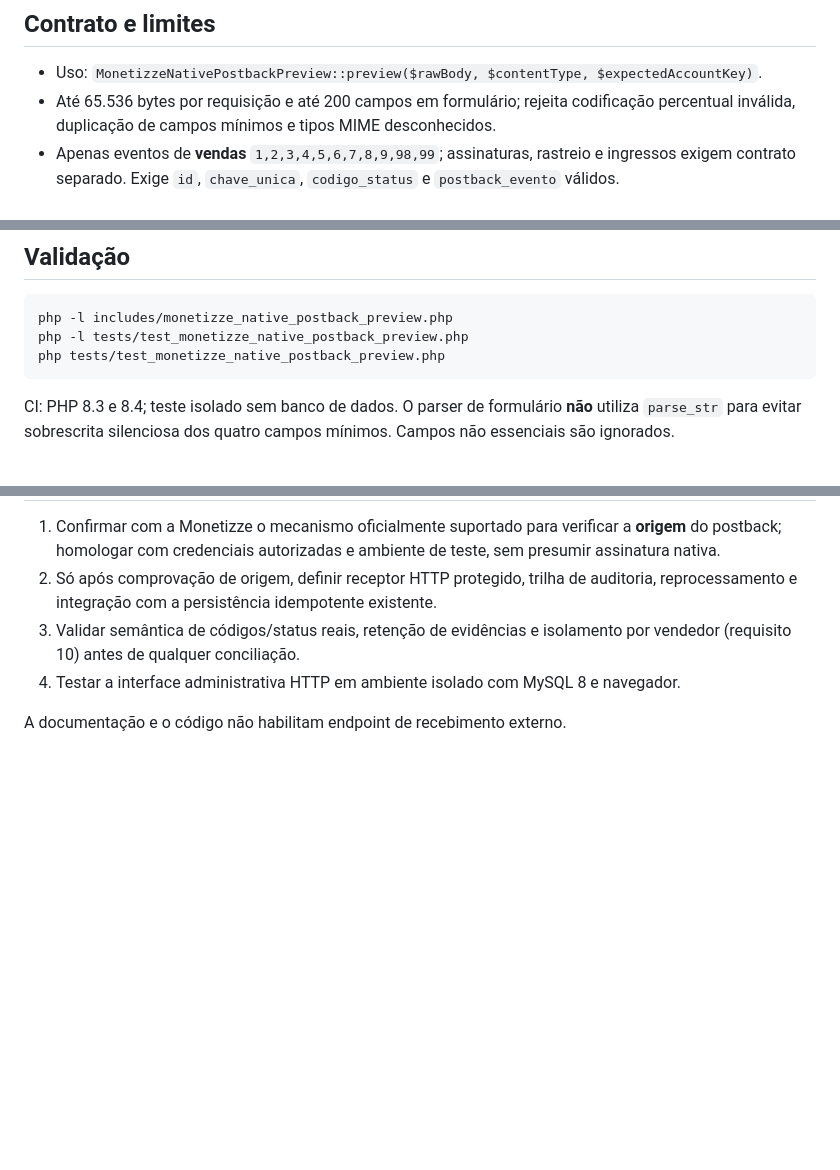
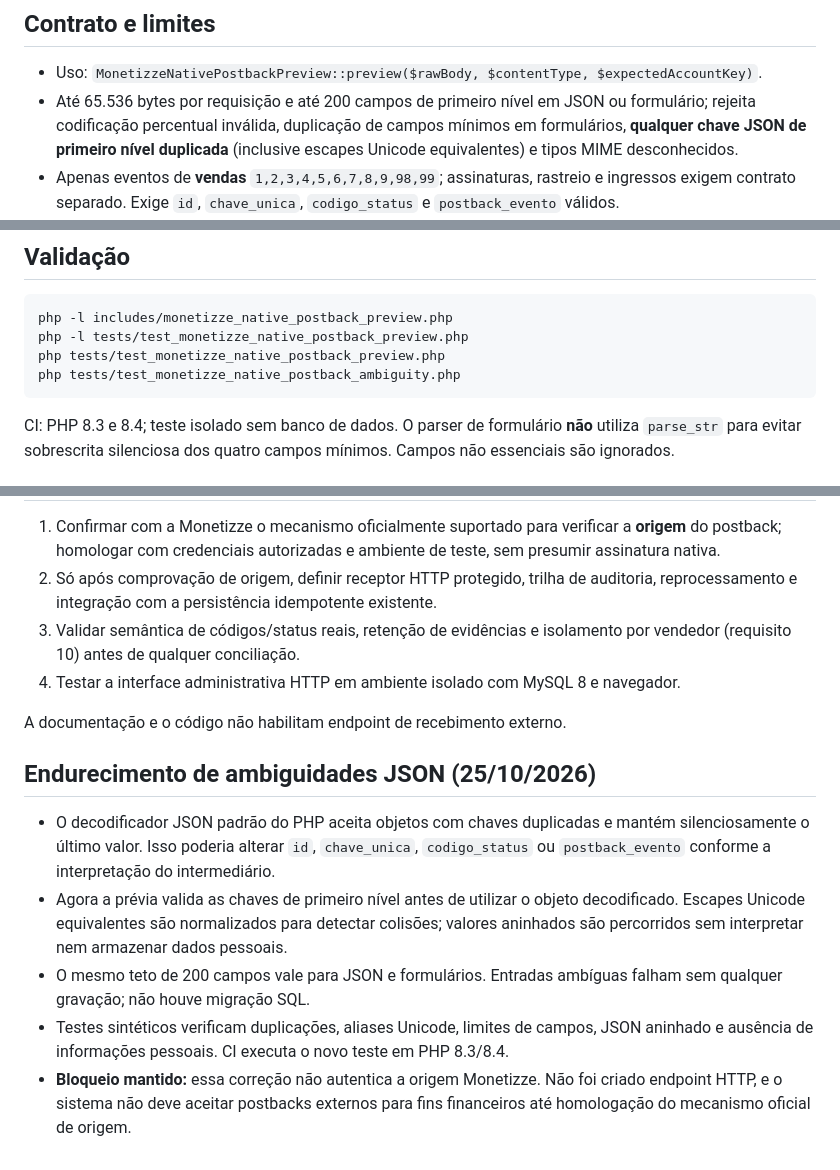
Before and after one commit to ttatim/cupons, a Markdown page: docs/ETAPA-03-MONETIZZE-POSTBACK-NATIVO.md, 3 parts joined by grey strips. GitHub-like rendering; blank space fills up the shorter version.

Commit message:
docs(monetizze): document JSON ambiguity hardening and upstream origin blocker

````diff
--- a/docs/ETAPA-03-MONETIZZE-POSTBACK-NATIVO.md
+++ b/docs/ETAPA-03-MONETIZZE-POSTBACK-NATIVO.md
@@ -9,7 +9,7 @@ Esta é uma **prévia local de dados NÃO autenticados**, sem rota HTTP, sem arm
 ## Contrato e limites
 
 - Uso: `MonetizzeNativePostbackPreview::preview($rawBody, $contentType, $expectedAccountKey)`.
-- Até 65.536 bytes por requisição e até 200 campos em formulário; rejeita codificação percentual inválida, duplicação de campos mínimos e tipos MIME desconhecidos.
+- Até 65.536 bytes por requisição e até 200 campos de primeiro nível em JSON ou formulário; rejeita codificação percentual inválida, duplicação de campos mínimos em formulários, **qualquer chave JSON de primeiro nível duplicada** (inclusive escapes Unicode equivalentes) e tipos MIME desconhecidos.
 - Apenas eventos de **vendas** `1,2,3,4,5,6,7,8,9,98,99`; assinaturas, rastreio e ingressos exigem contrato separado. Exige `id`, `chave_unica`, `codigo_status` e `postback_evento` válidos.
 - O campo `id` identifica o disparo; `chave_unica` identifica a conta. Não confundir os dois para idempotência.
 - O processamento reduz o payload a quatro campos antes da classificação existente. Ignora e não retorna comprador, CPF, email, comissões, URLs de pagamento e quaisquer outros campos.
@@ -22,6 +22,7 @@ Esta é uma **prévia local de dados NÃO autenticados**, sem rota HTTP, sem arm
 php -l includes/monetizze_native_postback_preview.php
 php -l tests/test_monetizze_native_postback_preview.php
 php tests/test_monetizze_native_postback_preview.php
+php tests/test_monetizze_native_postback_ambiguity.php
 ```
 
 CI: PHP 8.3 e 8.4; teste isolado sem banco de dados. O parser de formulário **não** utiliza `parse_str` para evitar sobrescrita silenciosa dos quatro campos mínimos. Campos não essenciais são ignorados.
@@ -34,3 +35,11 @@ CI: PHP 8.3 e 8.4; teste isolado sem banco de dados. O parser de formulário **n
 4. Testar a interface administrativa HTTP em ambiente isolado com MySQL 8 e navegador.
 
 A documentação e o código não habilitam endpoint de recebimento externo.
+
+## Endurecimento de ambiguidades JSON (25/10/2026)
+
+- O decodificador JSON padrão do PHP aceita objetos com chaves duplicadas e mantém silenciosamente o último valor. Isso poderia alterar `id`, `chave_unica`, `codigo_status` ou `postback_evento` conforme a interpretação do intermediário.
+- Agora a prévia valida as chaves de primeiro nível antes de utilizar o objeto decodificado. Escapes Unicode equivalentes são normalizados para detectar colisões; valores aninhados são percorridos sem interpretar nem armazenar dados pessoais.
+- O mesmo teto de 200 campos vale para JSON e formulários. Entradas ambíguas falham sem qualquer gravação; não houve migração SQL.
+- Testes sintéticos verificam duplicações, aliases Unicode, limites de campos, JSON aninhado e ausência de informações pessoais. CI executa o novo teste em PHP 8.3/8.4.
+- **Bloqueio mantido:** essa correção não autentica a origem Monetizze. Não foi criado endpoint HTTP, e o sistema não deve aceitar postbacks externos para fins financeiros até homologação do mecanismo oficial de origem.
````
